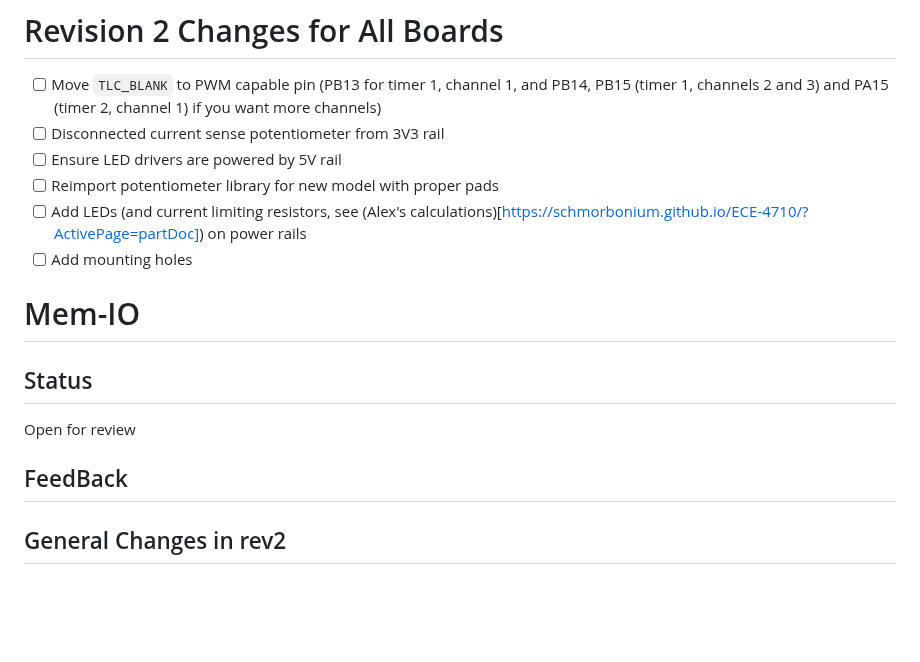
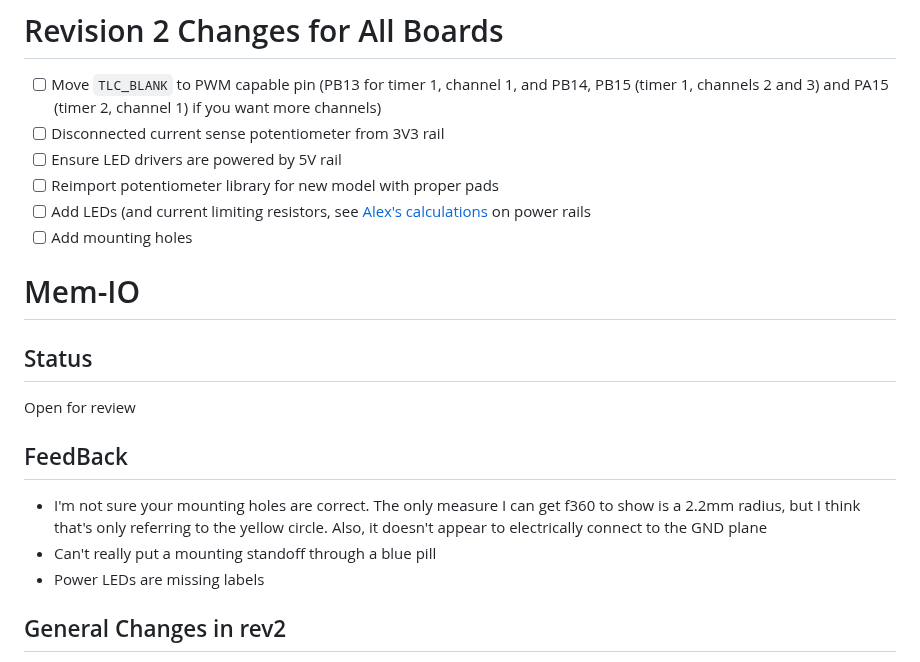
Before and after one commit to Schmorbonium/ECE-4710, a Markdown page: docs/markdown/peerReview2.md, the part around one of its changes. Rendered like a GitHub page; blank space fills up the shorter version.

Commit message:
Review memio rev2

```diff
--- a/docs/markdown/peerReview2.md
+++ b/docs/markdown/peerReview2.md
@@ -10,13 +10,17 @@
 - [ ] Disconnected current sense potentiometer from 3V3 rail
 - [ ] Ensure LED drivers are powered by 5V rail
 - [ ] Reimport potentiometer library for new model with proper pads
-- [ ] Add LEDs (and current limiting resistors, see (Alex's calculations)[https://schmorbonium.github.io/ECE-4710/?ActivePage=partDoc]) on power rails
+- [ ] Add LEDs (and current limiting resistors, see [Alex's calculations](https://schmorbonium.github.io/ECE-4710/?ActivePage=partDoc) on power rails
 - [ ] Add mounting holes
 
 # Mem-IO
 ## Status
 Open for review
 ## FeedBack
+
+- I'm not sure your mounting holes are correct. The only measure I can get f360 to show is a 2.2mm radius, but I think that's only referring to the yellow circle. Also, it doesn't appear to electrically connect to the GND plane
+- Can't really put a mounting standoff through a blue pill
+- Power LEDs are missing labels
 
 ## General Changes in rev2
 - [x] Move `TLC_BLANK` to PWM capable pin (PB13 for timer 1, channel 1)
```
Also changed, not shown: other parts of docs/markdown/peerReview2.md (+2 -2 lines).
